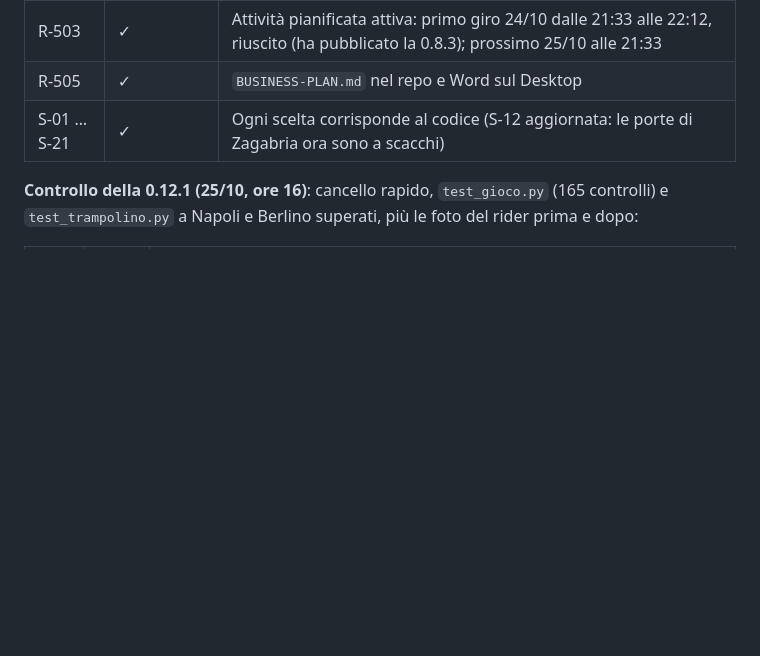
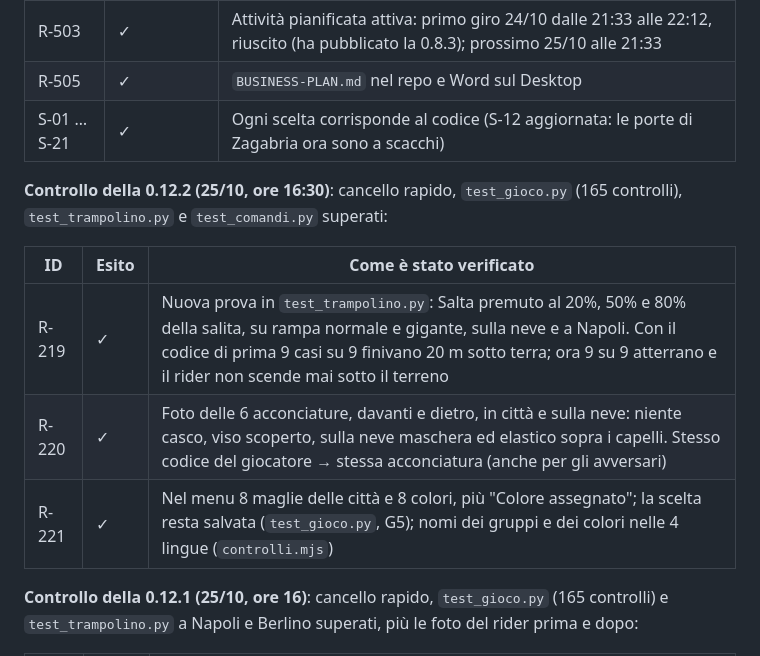
Before and after one commit to benedettadavinci-beep/cyf-gaming, a Markdown page: REQUISITI.md, the part around the change. Rendered like a GitHub page; blank space fills up the shorter version.

Commit message:
Requisiti 0.12.2: verifica di R-219, R-220, R-221
Co-Authored-By: Claude Opus 5.5 <noreply@anthropic.com>
Claude-Session: https://claude.ai/code/session_01BtQNDfZki1suncAHBALVwa

```diff
--- a/REQUISITI.md
+++ b/REQUISITI.md
@@ -232,6 +232,14 @@ Nella notte tra il 24 e il 25 ottobre Claude ha ricontrollato ogni requisito nel
 | R-505 | ✓ | `BUSINESS-PLAN.md` nel repo e Word sul Desktop |
 | S-01 … S-21 | ✓ | Ogni scelta corrisponde al codice (S-12 aggiornata: le porte di Zagabria ora sono a scacchi) |
 
+**Controllo della 0.12.2 (25/10, ore 16:30)**: cancello rapido, `test_gioco.py` (165 controlli), `test_trampolino.py` e `test_comandi.py` superati:
+
+| ID | Esito | Come è stato verificato |
+|---|---|---|
+| R-219 | ✓ | Nuova prova in `test_trampolino.py`: Salta premuto al 20%, 50% e 80% della salita, su rampa normale e gigante, sulla neve e a Napoli. Con il codice di prima 9 casi su 9 finivano 20 m sotto terra; ora 9 su 9 atterrano e il rider non scende mai sotto il terreno |
+| R-220 | ✓ | Foto delle 6 acconciature, davanti e dietro, in città e sulla neve: niente casco, viso scoperto, sulla neve maschera ed elastico sopra i capelli. Stesso codice del giocatore → stessa acconciatura (anche per gli avversari) |
+| R-221 | ✓ | Nel menu 8 maglie delle città e 8 colori, più "Colore assegnato"; la scelta resta salvata (`test_gioco.py`, G5); nomi dei gruppi e dei colori nelle 4 lingue (`controlli.mjs`) |
+
 **Controllo della 0.12.1 (25/10, ore 16)**: cancello rapido, `test_gioco.py` (165 controlli) e `test_trampolino.py` a Napoli e Berlino superati, più le foto del rider prima e dopo:
 
 | ID | Esito | Come è stato verificato |
```
